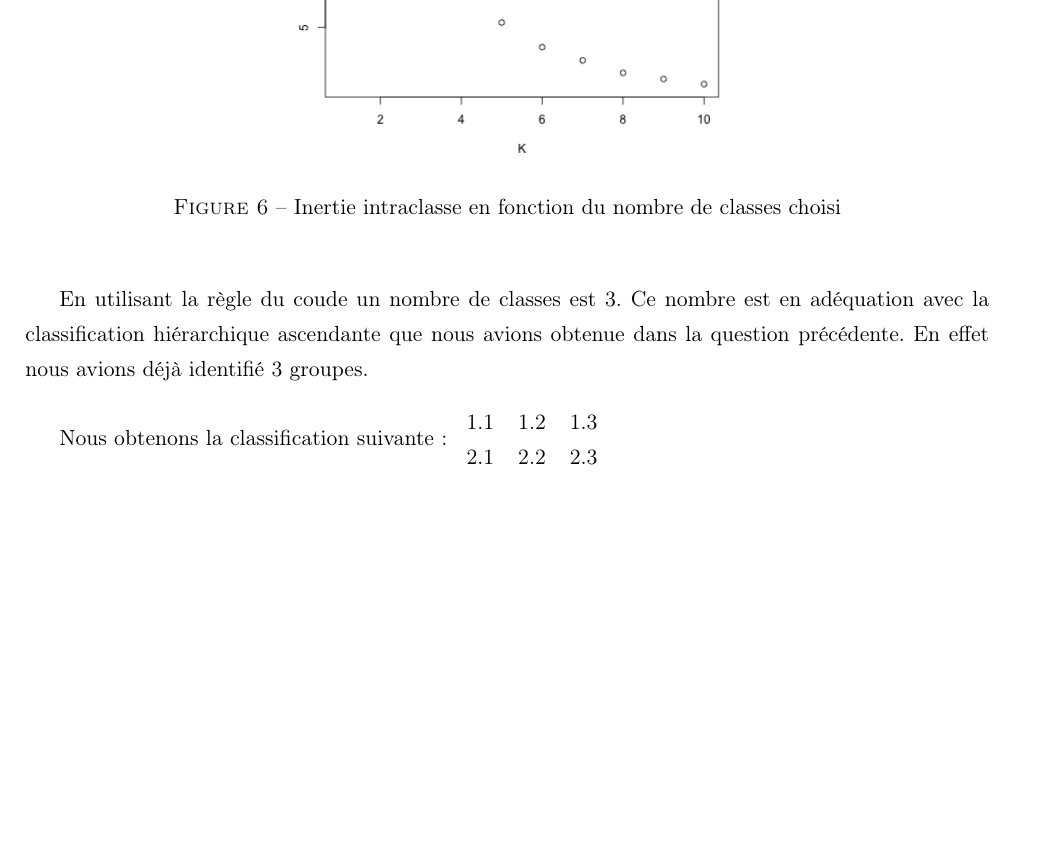
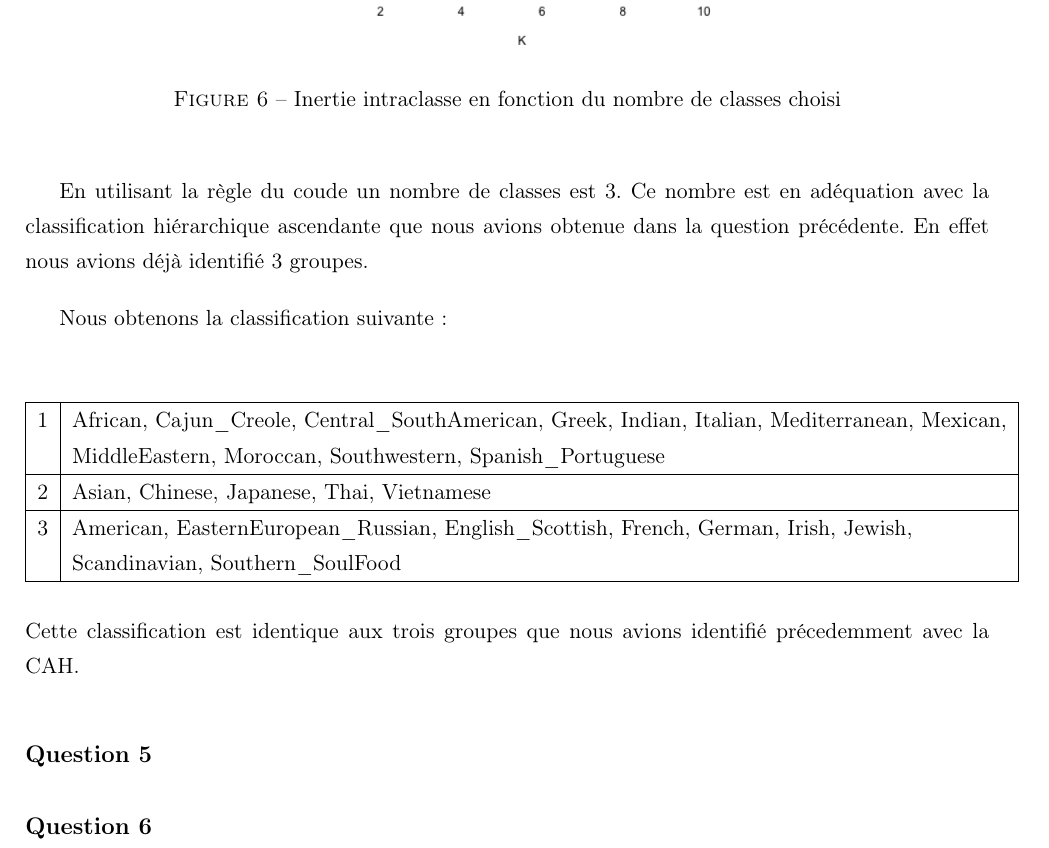
Before and after one commit to antoinecollas/SY09_K_means, a LaTeX document (rapport.tex): part of page 6 of 6, cut so that both start at the same text, the shorter picture padded with empty space. Compiled offline with pdfLaTeX.

Commit message:
fin question 4

```diff
--- a/rapport.tex
+++ b/rapport.tex
@@ -221,10 +221,23 @@
     En effet nous avions déjà identifié 3 groupes.
 
     Nous obtenons la classification suivante:
-    \begin{tabular}{lll}
-        1.1 & 1.2 & 1.3 \\
-        2.1 & 2.2 & 2.3 \\
-     \end{tabular}
+    \begin{center}
+        \begin{tabular}{|l|l|l|}
+            \hline
+            1 & African, Cajun\_Creole, Central\_SouthAmerican, Greek, Indian, Italian, Mediterranean, Mexican, \\
+            & MiddleEastern, Moroccan, Southwestern, Spanish\_Portuguese\\
+            \hline
+            2 & Asian, Chinese, Japanese, Thai, Vietnamese\\
+            \hline
+            3 & American, EasternEuropean\_Russian, English\_Scottish, French, German, Irish, Jewish,\\
+            & Scandinavian, Southern\_SoulFood\\
+            \hline
+        \end{tabular}
+    \end{center}
+    Cette classification est identique aux trois groupes que nous avions identifié précedemment avec la CAH.
 
+    \subsection*{Question 5}
+
+    \subsection*{Question 6}
 
     \end{document}
```
Also changed, not shown: rapport.pdf.
